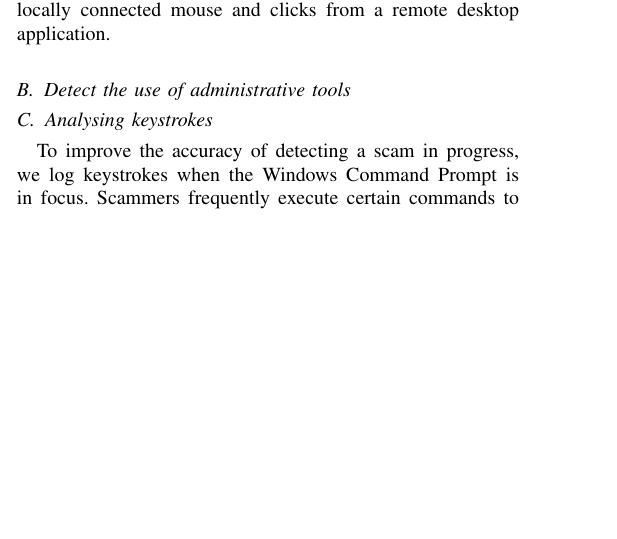
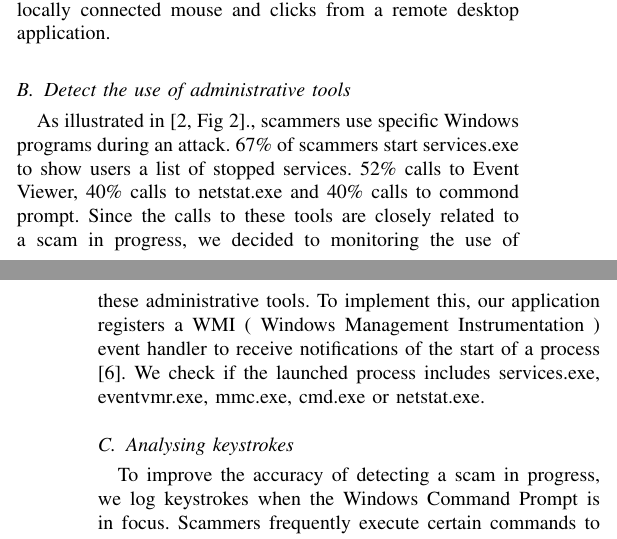
Before and after one commit to ryankoon/ScamBooter, a LaTeX paper (Report/Prefinal.tex): part of one column of page 2 of 3 before the commit and two parts of the columns of pages 2 and 3 of 3 after it, the two joined at a grey line, cut so that both start at the same text, the shorter picture padded with empty space. Compiled offline with pdfLaTeX; a missing font is replaced by an installed copy or a similar font; a LaTeX package or settings file that is missing is left out.

Commit message:
detect administrative tools

```diff
--- a/Report/Prefinal.tex
+++ b/Report/Prefinal.tex
@@ -141,6 +141,7 @@ Detecting an active remote desktop connection is not as trivial as checking a fl
 
 \subsection{Detect the use of administrative tools}
 %===============================
+As illustrated in \cite[Fig 2]{b2}., scammers use specific Windows programs during an attack. 67\% of scammers start services.exe to show users a list of stopped services. 52\% calls to Event Viewer, 40\% calls to netstat.exe and 40\% calls to commond prompt. Since the calls to these tools are closely related to a scam in progress, we decided to monitoring the use of these administrative tools. To implement this, our application registers a WMI ( Windows Management Instrumentation ) event handler to receive notifications of the start of a process \cite{b6}. We check if the launched process includes services.exe, eventvmr.exe, mmc.exe, cmd.exe or netstat.exe.
 
 \subsection{Analysing keystrokes}
 %===============================
```
Also changed, not shown: Report/Prefinal.pdf, Report/Prefinal.tex (1 more changed lines), 1 other file.
